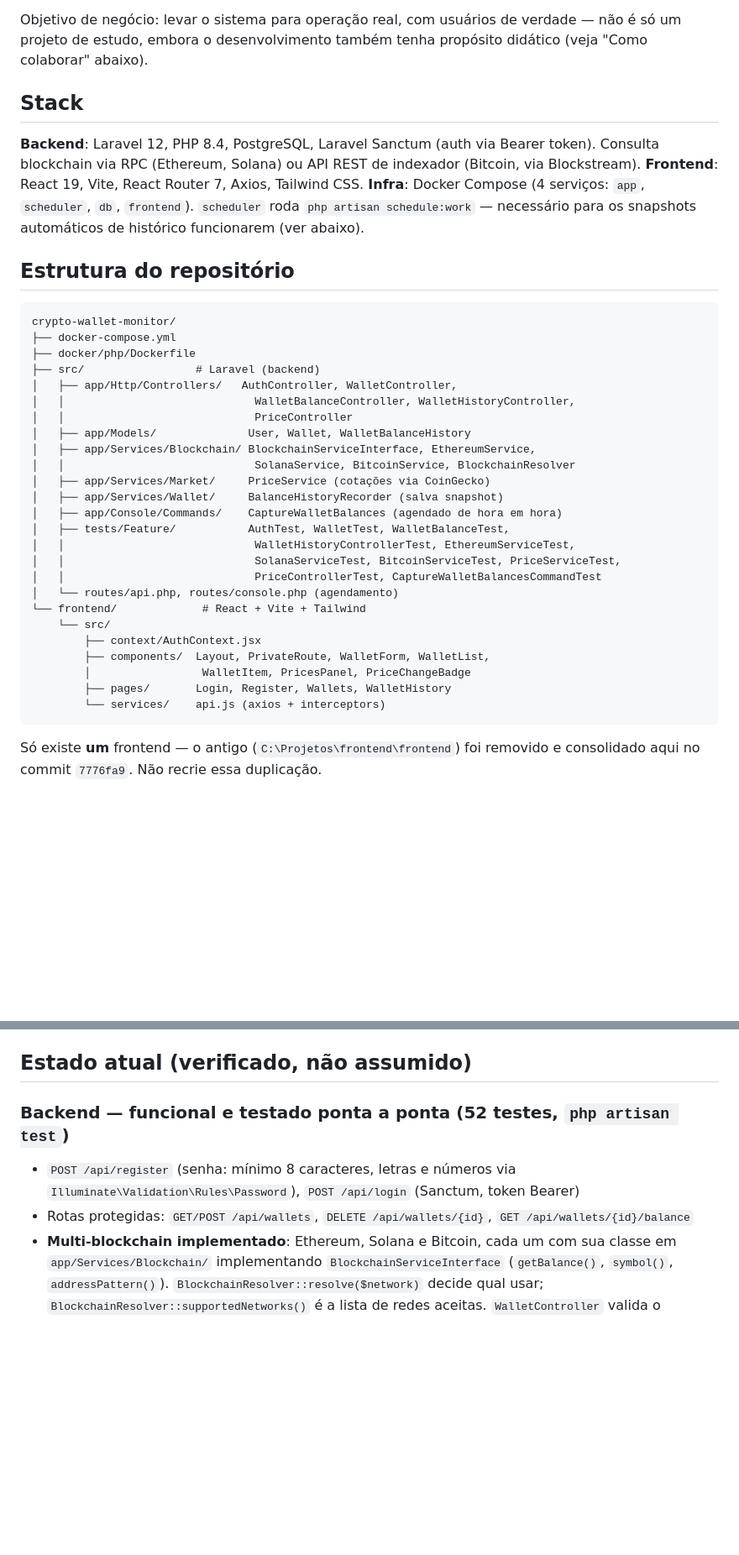
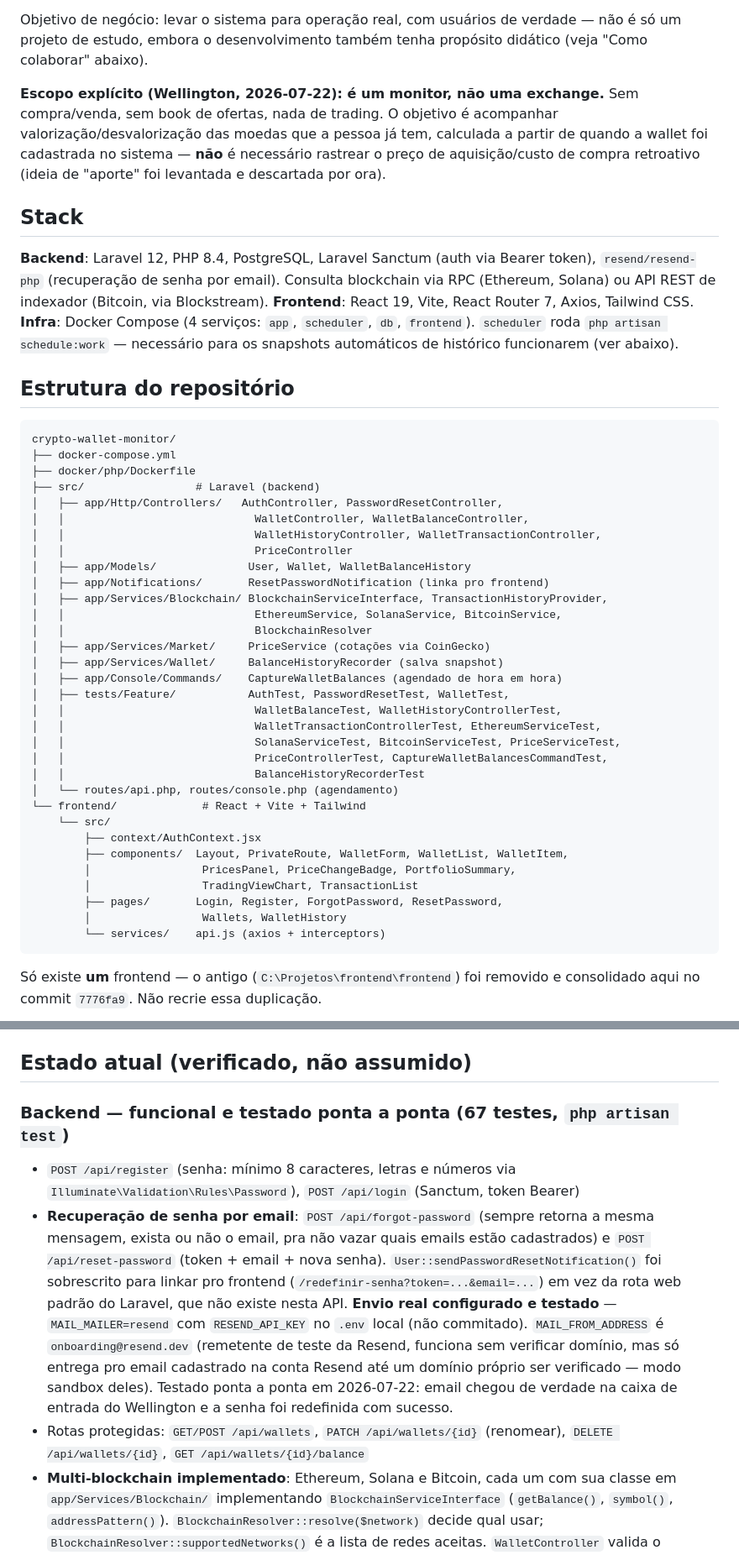
Before and after one commit to WellingtonStival/CriptoAux, a Markdown page: crypto-wallet-monitor/CLAUDE.md, 2 parts joined by grey strips. Shown at 84% size. GitHub-like rendering; blank space fills up the shorter version.

Commit message:
Atualiza CLAUDE.md: feed de transacoes, nome de wallet e recuperacao de senha concluidos
Co-Authored-By: Claude Sonnet 5 <noreply@anthropic.com>

````diff
--- a/crypto-wallet-monitor/CLAUDE.md
+++ b/crypto-wallet-monitor/CLAUDE.md
@@ -20,11 +20,19 @@ Objetivo de negócio: levar o sistema para operação real, com usuários de
 verdade — não é só um projeto de estudo, embora o desenvolvimento também
 tenha propósito didático (veja "Como colaborar" abaixo).
 
+**Escopo explícito (Wellington, 2026-07-22): é um monitor, não uma
+exchange.** Sem compra/venda, sem book de ofertas, nada de trading. O
+objetivo é acompanhar valorização/desvalorização das moedas que a pessoa
+já tem, calculada a partir de quando a wallet foi cadastrada no sistema —
+**não** é necessário rastrear o preço de aquisição/custo de compra
+retroativo (ideia de "aporte" foi levantada e descartada por ora).
+
 ## Stack
 
 **Backend**: Laravel 12, PHP 8.4, PostgreSQL, Laravel Sanctum (auth via
-Bearer token). Consulta blockchain via RPC (Ethereum, Solana) ou API REST
-de indexador (Bitcoin, via Blockstream).
+Bearer token), `resend/resend-php` (recuperação de senha por email).
+Consulta blockchain via RPC (Ethereum, Solana) ou API REST de indexador
+(Bitcoin, via Blockstream).
 **Frontend**: React 19, Vite, React Router 7, Axios, Tailwind CSS.
 **Infra**: Docker Compose (4 serviços: `app`, `scheduler`, `db`, `frontend`).
 `scheduler` roda `php artisan schedule:work` — necessário para os
@@ -37,26 +45,33 @@ crypto-wallet-monitor/
 ├── docker-compose.yml
 ├── docker/php/Dockerfile
 ├── src/                 # Laravel (backend)
-│   ├── app/Http/Controllers/   AuthController, WalletController,
-│   │                             WalletBalanceController, WalletHistoryController,
+│   ├── app/Http/Controllers/   AuthController, PasswordResetController,
+│   │                             WalletController, WalletBalanceController,
+│   │                             WalletHistoryController, WalletTransactionController,
 │   │                             PriceController
 │   ├── app/Models/              User, Wallet, WalletBalanceHistory
-│   ├── app/Services/Blockchain/ BlockchainServiceInterface, EthereumService,
-│   │                             SolanaService, BitcoinService, BlockchainResolver
+│   ├── app/Notifications/       ResetPasswordNotification (linka pro frontend)
+│   ├── app/Services/Blockchain/ BlockchainServiceInterface, TransactionHistoryProvider,
+│   │                             EthereumService, SolanaService, BitcoinService,
+│   │                             BlockchainResolver
 │   ├── app/Services/Market/     PriceService (cotações via CoinGecko)
 │   ├── app/Services/Wallet/     BalanceHistoryRecorder (salva snapshot)
 │   ├── app/Console/Commands/    CaptureWalletBalances (agendado de hora em hora)
-│   ├── tests/Feature/           AuthTest, WalletTest, WalletBalanceTest,
-│   │                             WalletHistoryControllerTest, EthereumServiceTest,
+│   ├── tests/Feature/           AuthTest, PasswordResetTest, WalletTest,
+│   │                             WalletBalanceTest, WalletHistoryControllerTest,
+│   │                             WalletTransactionControllerTest, EthereumServiceTest,
 │   │                             SolanaServiceTest, BitcoinServiceTest, PriceServiceTest,
-│   │                             PriceControllerTest, CaptureWalletBalancesCommandTest
+│   │                             PriceControllerTest, CaptureWalletBalancesCommandTest,
+│   │                             BalanceHistoryRecorderTest
 │   └── routes/api.php, routes/console.php (agendamento)
 └── frontend/             # React + Vite + Tailwind
     └── src/
         ├── context/AuthContext.jsx
-        ├── components/  Layout, PrivateRoute, WalletForm, WalletList,
-        │                 WalletItem, PricesPanel, PriceChangeBadge
-        ├── pages/       Login, Register, Wallets, WalletHistory
+        ├── components/  Layout, PrivateRoute, WalletForm, WalletList, WalletItem,
+        │                 PricesPanel, PriceChangeBadge, PortfolioSummary,
+        │                 TradingViewChart, TransactionList
+        ├── pages/       Login, Register, ForgotPassword, ResetPassword,
+        │                 Wallets, WalletHistory
         └── services/    api.js (axios + interceptors)
 ```
 
@@ -79,12 +94,25 @@ padrão. Isso já foi corrigido em `frontend/vite.config.js` com
 
 ## Estado atual (verificado, não assumido)
 
-### Backend — funcional e testado ponta a ponta (52 testes, `php artisan test`)
+### Backend — funcional e testado ponta a ponta (67 testes, `php artisan test`)
 - `POST /api/register` (senha: mínimo 8 caracteres, letras e números via
   `Illuminate\Validation\Rules\Password`), `POST /api/login` (Sanctum,
   token Bearer)
-- Rotas protegidas: `GET/POST /api/wallets`, `DELETE /api/wallets/{id}`,
-  `GET /api/wallets/{id}/balance`
+- **Recuperação de senha por email**: `POST /api/forgot-password` (sempre
+  retorna a mesma mensagem, exista ou não o email, pra não vazar quais
+  emails estão cadastrados) e `POST /api/reset-password` (token + email +
+  nova senha). `User::sendPasswordResetNotification()` foi sobrescrito
+  para linkar pro frontend (`/redefinir-senha?token=...&email=...`) em vez
+  da rota web padrão do Laravel, que não existe nesta API.
+  **Envio real configurado e testado** — `MAIL_MAILER=resend` com
+  `RESEND_API_KEY` no `.env` local (não commitado). `MAIL_FROM_ADDRESS` é
+  `onboarding@resend.dev` (remetente de teste da Resend, funciona sem
+  verificar domínio, mas só entrega pro email cadastrado na conta Resend
+  até um domínio próprio ser verificado — modo sandbox deles). Testado
+  ponta a ponta em 2026-07-22: email chegou de verdade na caixa de entrada
+  do Wellington e a senha foi redefinida com sucesso.
+- Rotas protegidas: `GET/POST /api/wallets`, `PATCH /api/wallets/{id}`
+  (renomear), `DELETE /api/wallets/{id}`, `GET /api/wallets/{id}/balance`
 - **Multi-blockchain implementado**: Ethereum, Solana e Bitcoin, cada um
   com sua classe em `app/Services/Blockchain/` implementando
   `BlockchainServiceInterface` (`getBalance()`, `symbol()`,
````
Also changed, not shown: other parts of crypto-wallet-monitor/CLAUDE.md (+37 -1 lines).
